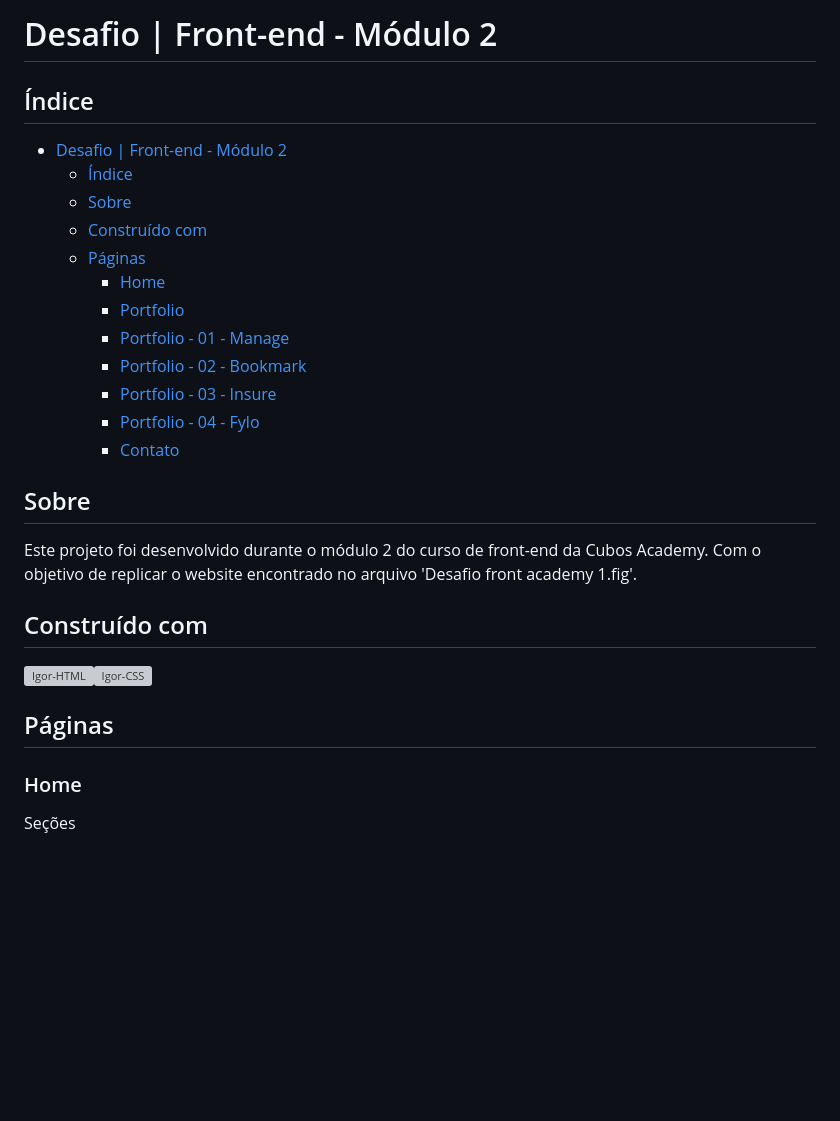
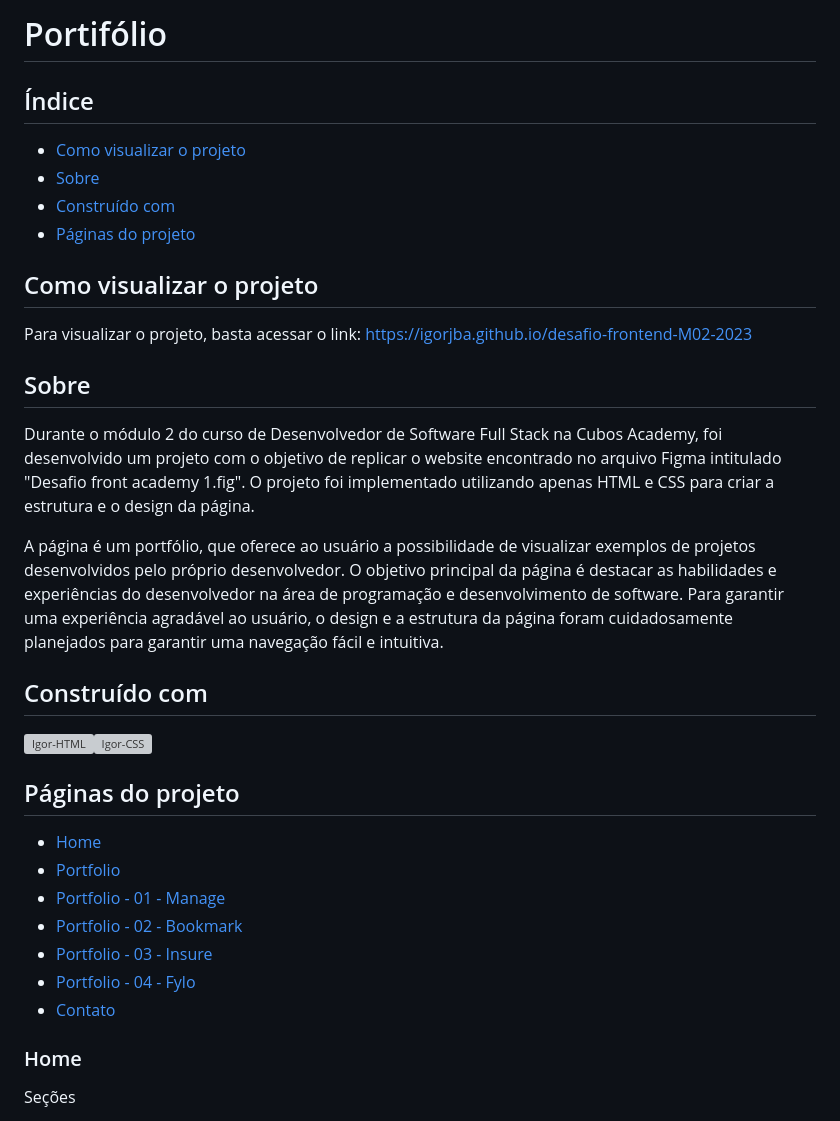
Before and after one commit to igorjba/desafio-frontend-M02-2023, a Markdown page: README.md, the part around one of its changes. GitHub-like rendering; blank space fills up the shorter version; grey boxes are pictures that could not be loaded.

Commit message:
:sparkles: feat: Foi realizado a justes nos TOCs do readme, melhorado o SOBRE e criado o HOW TO USE.

```diff
--- a/README.md
+++ b/README.md
@@ -1,31 +1,39 @@
 
-# Desafio | Front-end - Módulo 2
+# Portifólio
 
 ## Índice
 
-- [Desafio | Front-end - Módulo 2](#desafio--front-end---módulo-2)
-  - [Índice](#índice)
-  - [Sobre](#sobre)
-  - [Construído com](#construído-com)
-  - [Páginas](#páginas)
-    - [Home](#home)
-    - [Portfolio](#portfolio)
-    - [Portfolio - 01 - Manage](#portfolio---01---manage)
-    - [Portfolio - 02 - Bookmark](#portfolio---02---bookmark)
-    - [Portfolio - 03 - Insure](#portfolio---03---insure)
-    - [Portfolio - 04 - Fylo](#portfolio---04---fylo)
-    - [Contato](#contato)
+- [Como visualizar o projeto](#como-visualizar-o-projeto)<!-- omit from toc -->
+- [Sobre](#sobre)
+- [Construído com](#construído-com)
+- [Páginas do projeto](#páginas-do-projeto)
 
+## Como visualizar o projeto
+
+Para visualizar o projeto, basta acessar o link: [https://igorjba.github.io/desafio-frontend-M02-2023](https://igorjba.github.io/desafio-frontend-M02-2023)
 
 ## Sobre
-Este projeto foi desenvolvido durante o módulo 2 do curso de front-end da Cubos Academy. Com o objetivo de replicar o website encontrado no arquivo 'Desafio front academy 1.fig'.
+Durante o módulo 2 do curso de Desenvolvedor de Software Full Stack na Cubos Academy, foi desenvolvido um projeto com o objetivo de replicar o website encontrado no arquivo Figma intitulado "Desafio front academy 1.fig". O projeto foi implementado utilizando apenas HTML e CSS para criar a estrutura e o design da página.
+
+A página é um portfólio, que oferece ao usuário a possibilidade de visualizar exemplos de projetos desenvolvidos pelo próprio desenvolvedor. O objetivo principal da página é destacar as habilidades e experiências do desenvolvedor na área de programação e desenvolvimento de software. Para garantir uma experiência agradável ao usuário, o design e a estrutura da página foram cuidadosamente planejados para garantir uma navegação fácil e intuitiva.
 
 ## Construído com
 
 <a href="https://developer.mozilla.org/pt-BR/docs/Learn/HTML/Introduction_to_HTML/Document_and_website_structure" target="_blank"><img align="center" title="HTML" alt="Igor-HTML" height="30" width="40" src="https://cdn.jsdelivr.net/gh/devicons/devicon/icons/html5/html5-plain-wordmark.svg"></a><a href="https://developer.mozilla.org/pt-BR/docs/Web/CSS" target="_blank"><img align="center" title="CSS" alt="Igor-CSS" height="30" width="40" src="https://cdn.jsdelivr.net/gh/devicons/devicon/icons/css3/css3-plain-wordmark.svg"></a>
 <br/>
 
-## Páginas
+## Páginas do projeto
+
+<detail>
+
+- [Home](#home) <!-- omit from toc -->
+- [Portfolio](#portfolio)
+- [Portfolio - 01 - Manage](#portfolio---01---manage)
+- [Portfolio - 02 - Bookmark](#portfolio---02---bookmark)
+- [Portfolio - 03 - Insure](#portfolio---03---insure)
+- [Portfolio - 04 - Fylo](#portfolio---04---fylo)
+- [Contato](#contato)
+</detail>
 
 ### Home
 
```
Also changed, not shown: other parts of README.md (+2 -0 lines).
